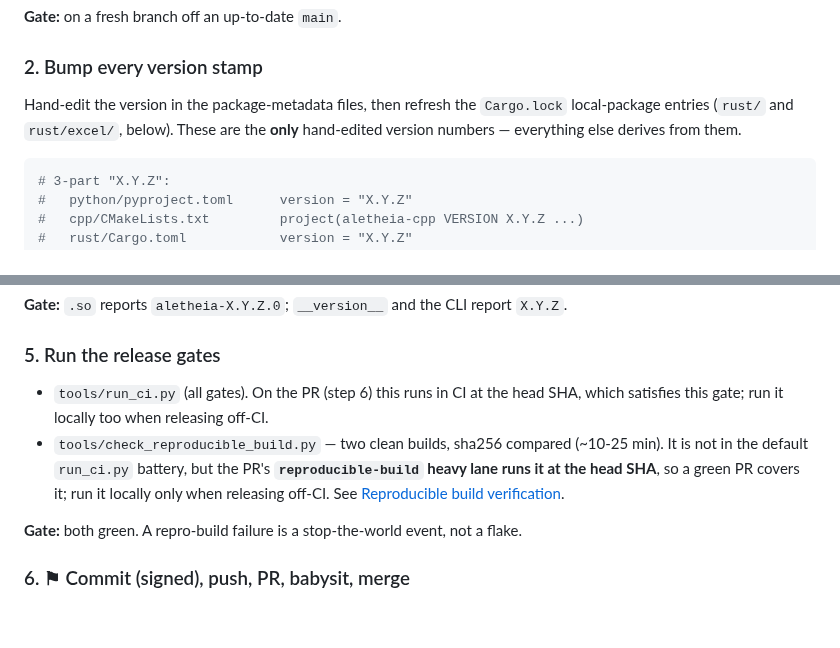
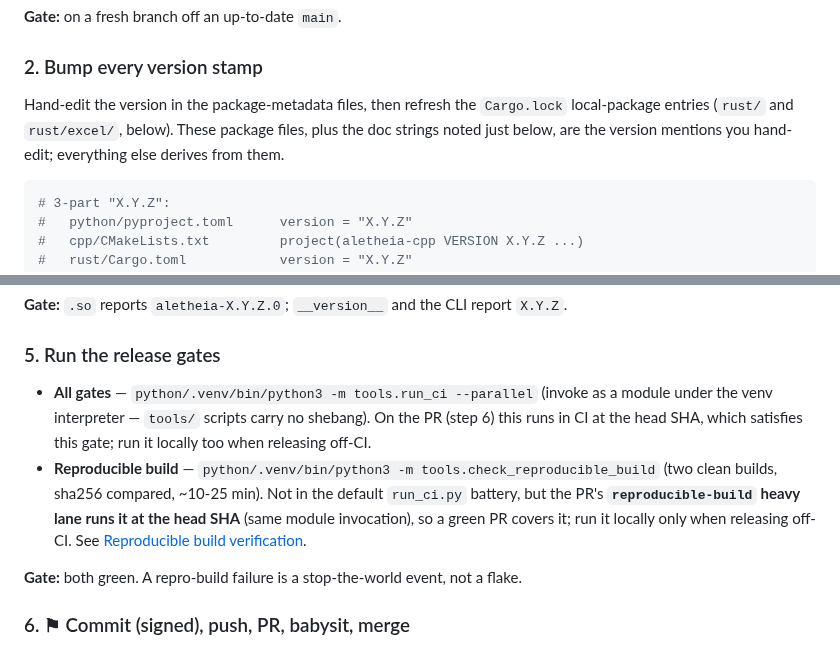
Before and after one commit to Jaetan/aletheia, a Markdown page: docs/development/RELEASE.md, 2 parts joined by grey strips. GitHub-like rendering; blank space fills up the shorter version.

Commit message:
docs(release): module-form gate invocations + fix the "only" contradiction (review)
PR review (Copilot, both valid):
- Step 5 named the gates as bare `tools/*.py` paths; `tools/` scripts carry no
  shebang, so run them as modules under the venv interpreter
  (`python/.venv/bin/python3 -m tools.run_ci --parallel` and
  `... -m tools.check_reproducible_build`), matching the heavy-lane invocation.
- Step 2 called the package-metadata edits the "only" hand-edited version
  numbers, contradicting the next paragraph (the doc strings are hand-edited
  too). Reworded to name both as the version mentions you hand-edit; the SSOT
  point (everything else derives) is intact.

Co-Authored-By: Claude Opus 4.8 (1M context) <noreply@anthropic.com>

````diff
--- a/docs/development/RELEASE.md
+++ b/docs/development/RELEASE.md
@@ -72,8 +72,9 @@ git switch -c chore/prepare-vX.Y.Z
 ### 2. Bump every version stamp
 
 Hand-edit the version in the package-metadata files, then refresh the
-`Cargo.lock` local-package entries (`rust/` and `rust/excel/`, below). These are the **only** hand-edited version
-numbers — everything else derives from them.
+`Cargo.lock` local-package entries (`rust/` and `rust/excel/`, below). These
+package files, plus the doc strings noted just below, are the version mentions
+you hand-edit; everything else derives from them.
 ```bash
 # 3-part "X.Y.Z":
 #   python/pyproject.toml      version = "X.Y.Z"
@@ -132,12 +133,15 @@ python/.venv/bin/python3 -m aletheia --version                              # al
 
 ### 5. Run the release gates
 
-- `tools/run_ci.py` (all gates). On the PR (step 6) this runs in CI at the head
-  SHA, which satisfies this gate; run it locally too when releasing off-CI.
-- `tools/check_reproducible_build.py` — two clean builds, sha256 compared (~10-25
-  min). It is not in the default `run_ci.py` battery, but the PR's
-  **`reproducible-build` heavy lane runs it at the head SHA**, so a green PR
-  covers it; run it locally only when releasing off-CI. See
+- **All gates** — `python/.venv/bin/python3 -m tools.run_ci --parallel` (invoke
+  as a module under the venv interpreter — `tools/` scripts carry no shebang). On
+  the PR (step 6) this runs in CI at the head SHA, which satisfies this gate; run
+  it locally too when releasing off-CI.
+- **Reproducible build** — `python/.venv/bin/python3 -m tools.check_reproducible_build`
+  (two clean builds, sha256 compared, ~10-25 min). Not in the default `run_ci.py`
+  battery, but the PR's **`reproducible-build` heavy lane runs it at the head
+  SHA** (same module invocation), so a green PR covers it; run it locally only
+  when releasing off-CI. See
   [Reproducible build verification](#reproducible-build-verification).
 
 **Gate:** both green. A repro-build failure is a stop-the-world event, not a flake.
````
